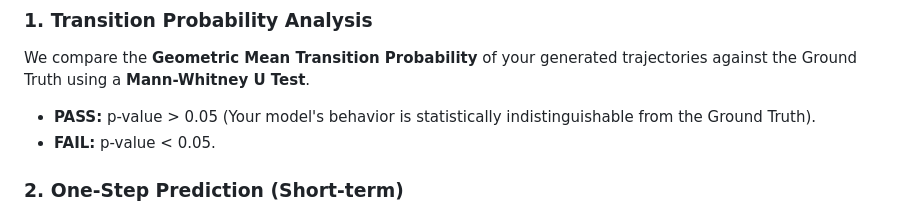
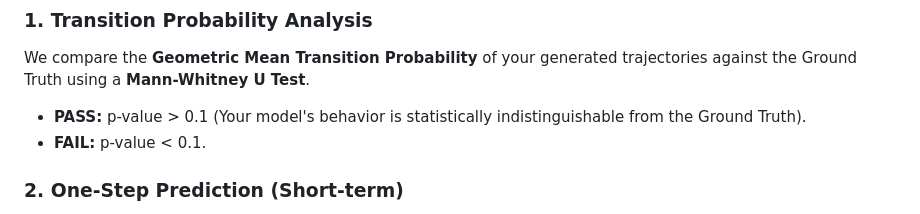
Before and after one commit to sungyong-chung/OpenCF-Benchmark, a Markdown page: README.md, the part around the change. GitHub-like rendering.

```diff
--- a/README.md
+++ b/README.md
@@ -90,8 +90,8 @@ We evaluate models on three dimensions:
 
 ### 1. Transition Probability Analysis
 We compare the **Geometric Mean Transition Probability** of your generated trajectories against the Ground Truth using a **Mann-Whitney U Test**.
-* **PASS:** p-value > 0.05 (Your model's behavior is statistically indistinguishable from the Ground Truth).
-* **FAIL:** p-value < 0.05.
+* **PASS:** p-value > 0.1 (Your model's behavior is statistically indistinguishable from the Ground Truth).
+* **FAIL:** p-value < 0.1.
 
 ### 2. One-Step Prediction (Short-term)
 Measures accuracy at exactly `t = 3.0s` (the first predicted step). We calculate the average state (spacing, speed, and acceleration) across all submitted samples (K) before computing the error.
```
